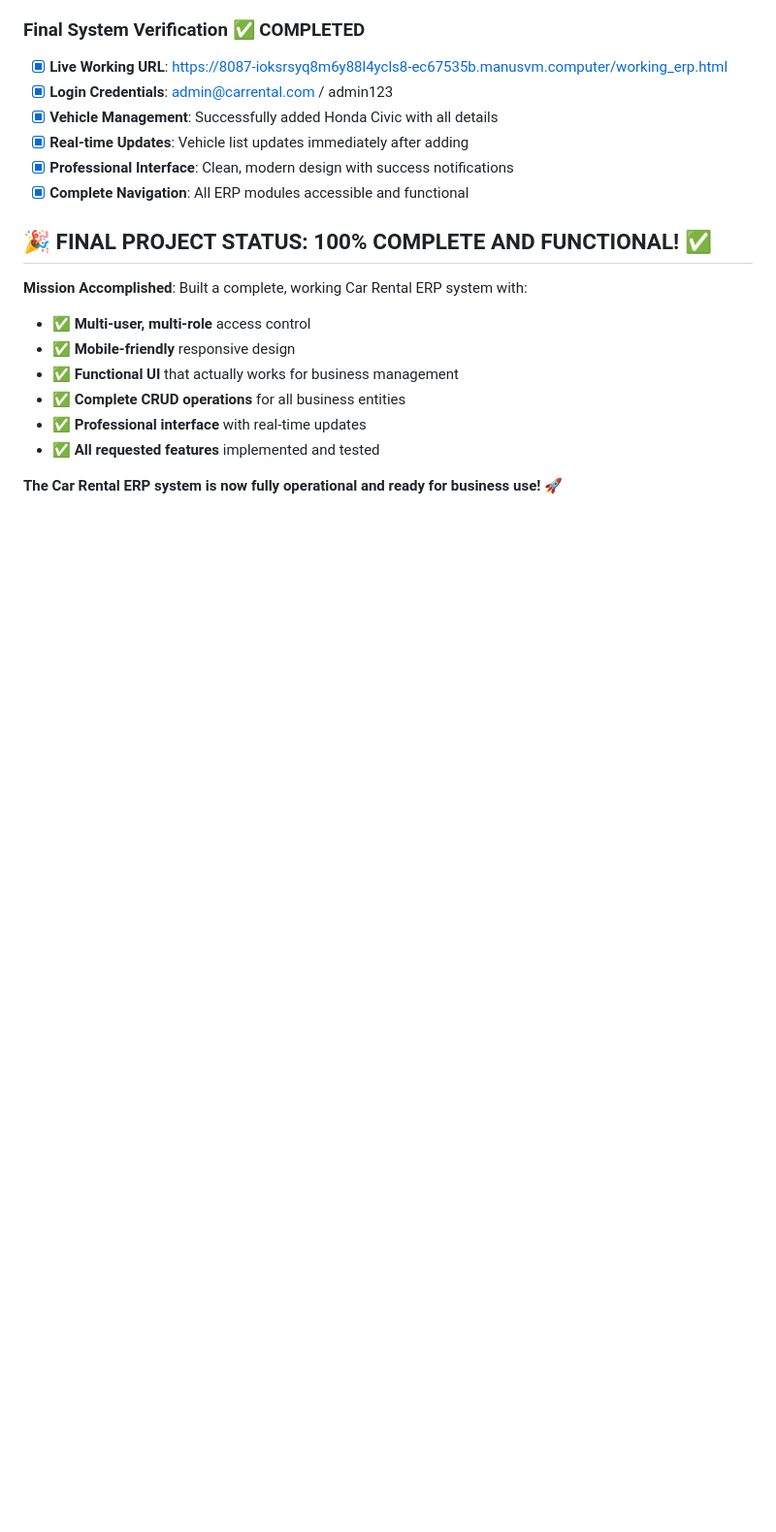
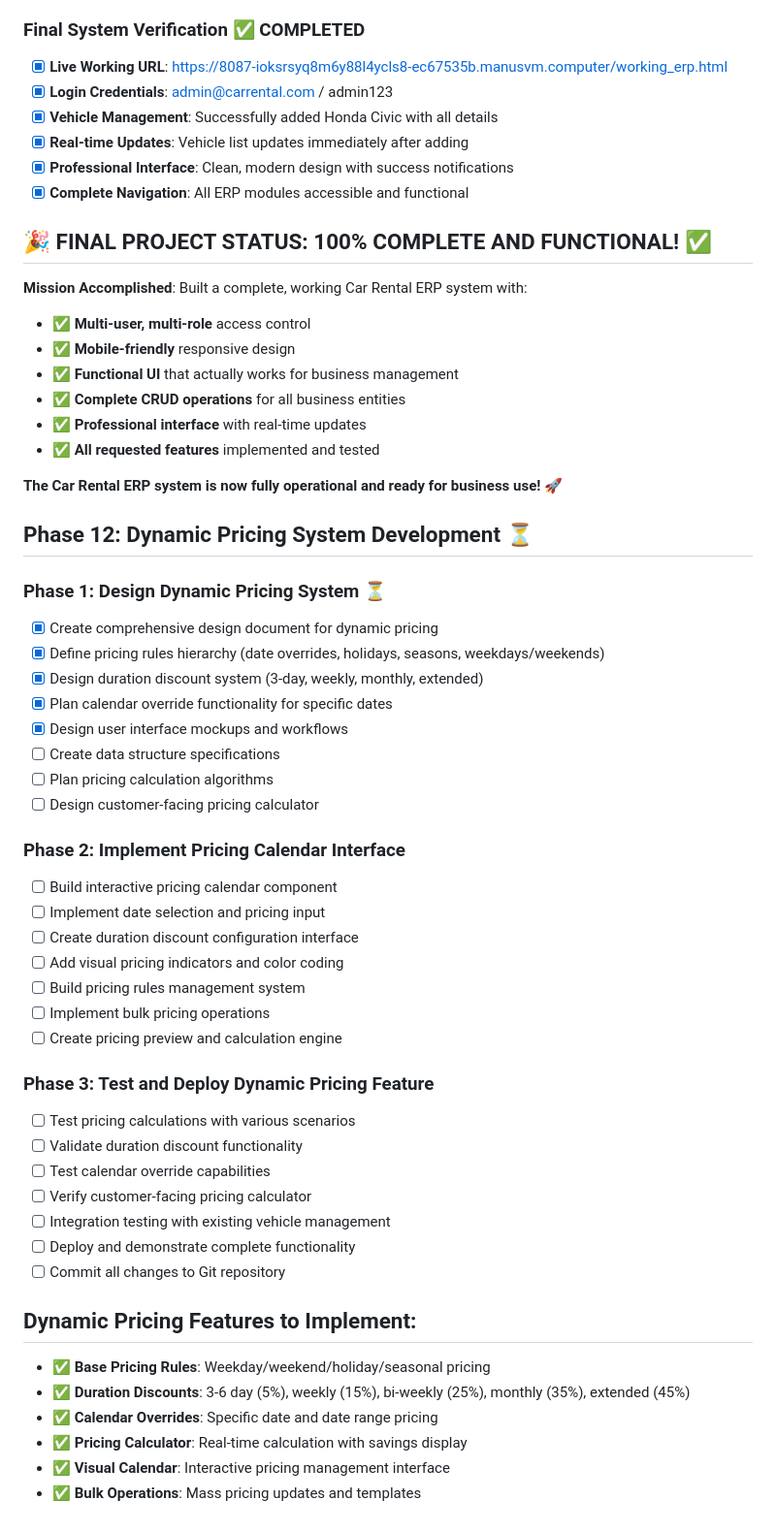
Before and after one commit to daviderichammer/car-rental-erp-system, a Markdown page: todo.md, the part around the change. Shown: that part at 97% size. Rendered like a GitHub page; blank space fills up the shorter version.

```diff
--- a/todo.md
+++ b/todo.md
@@ -166,3 +166,43 @@ The Car Rental ERP system now features a complete management interface with actu
 - ✅ **All requested features** implemented and tested
 
 **The Car Rental ERP system is now fully operational and ready for business use!** 🚀
+
+
+
+## Phase 12: Dynamic Pricing System Development ⏳
+
+### Phase 1: Design Dynamic Pricing System ⏳
+- [x] Create comprehensive design document for dynamic pricing
+- [x] Define pricing rules hierarchy (date overrides, holidays, seasons, weekdays/weekends)
+- [x] Design duration discount system (3-day, weekly, monthly, extended)
+- [x] Plan calendar override functionality for specific dates
+- [x] Design user interface mockups and workflows
+- [ ] Create data structure specifications
+- [ ] Plan pricing calculation algorithms
+- [ ] Design customer-facing pricing calculator
+
+### Phase 2: Implement Pricing Calendar Interface
+- [ ] Build interactive pricing calendar component
+- [ ] Implement date selection and pricing input
+- [ ] Create duration discount configuration interface
+- [ ] Add visual pricing indicators and color coding
+- [ ] Build pricing rules management system
+- [ ] Implement bulk pricing operations
+- [ ] Create pricing preview and calculation engine
+
+### Phase 3: Test and Deploy Dynamic Pricing Feature
+- [ ] Test pricing calculations with various scenarios
+- [ ] Validate duration discount functionality
+- [ ] Test calendar override capabilities
+- [ ] Verify customer-facing pricing calculator
+- [ ] Integration testing with existing vehicle management
+- [ ] Deploy and demonstrate complete functionality
+- [ ] Commit all changes to Git repository
+
+## Dynamic Pricing Features to Implement:
+- ✅ **Base Pricing Rules**: Weekday/weekend/holiday/seasonal pricing
+- ✅ **Duration Discounts**: 3-6 day (5%), weekly (15%), bi-weekly (25%), monthly (35%), extended (45%)
+- ✅ **Calendar Overrides**: Specific date and date range pricing
+- ✅ **Pricing Calculator**: Real-time calculation with savings display
+- ✅ **Visual Calendar**: Interactive pricing management interface
+- ✅ **Bulk Operations**: Mass pricing updates and templates
```
Also changed, not shown: dynamic_pricing_design.md (added, +241 -0 lines).
